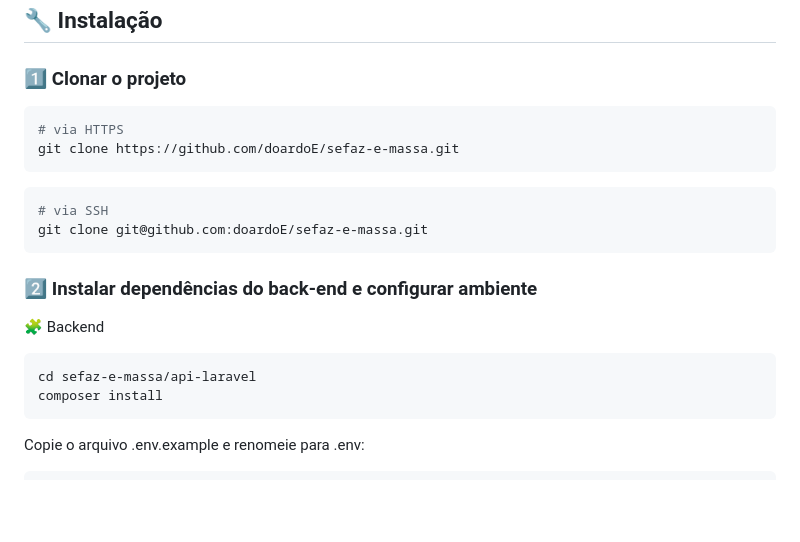
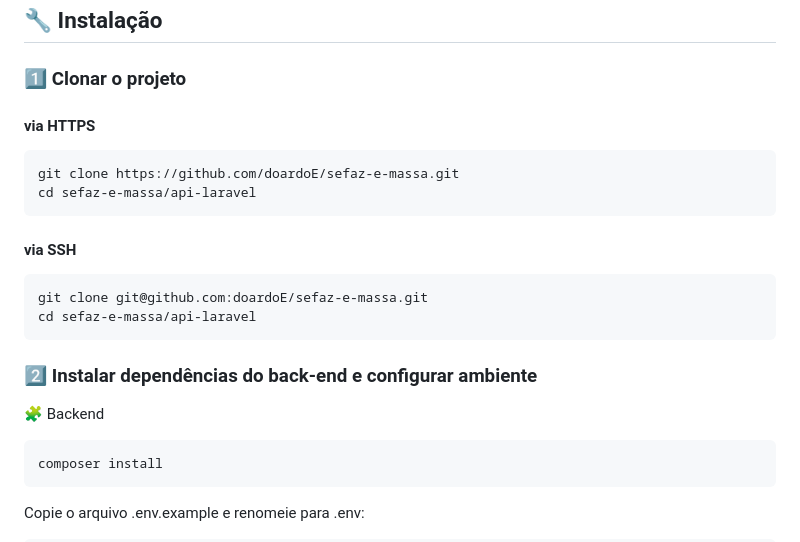
Before and after one commit to doardoE/sefaz-e-massa, a Markdown page: README.md, the part around the change. Drawn GitHub-style; blank space fills up the shorter version.

Commit message:
docs: README.md alterado.

````diff
--- a/README.md
+++ b/README.md
@@ -35,19 +35,20 @@ Antes de começar, garanta que você tem:
 
 ### 1️⃣ Clonar o projeto
 
+#### via HTTPS
 ```bash
-# via HTTPS
 git clone https://github.com/doardoE/sefaz-e-massa.git
+cd sefaz-e-massa/api-laravel
 ```
+#### via SSH
 ```bash
-# via SSH
 git clone git@github.com:doardoE/sefaz-e-massa.git
+cd sefaz-e-massa/api-laravel
 ```
 
 ### 2️⃣ Instalar dependências do back-end e configurar ambiente
 🧩 Backend
 ```bash
-cd sefaz-e-massa/api-laravel
 composer install
 ```
 Copie o arquivo .env.example e renomeie para .env:
````
